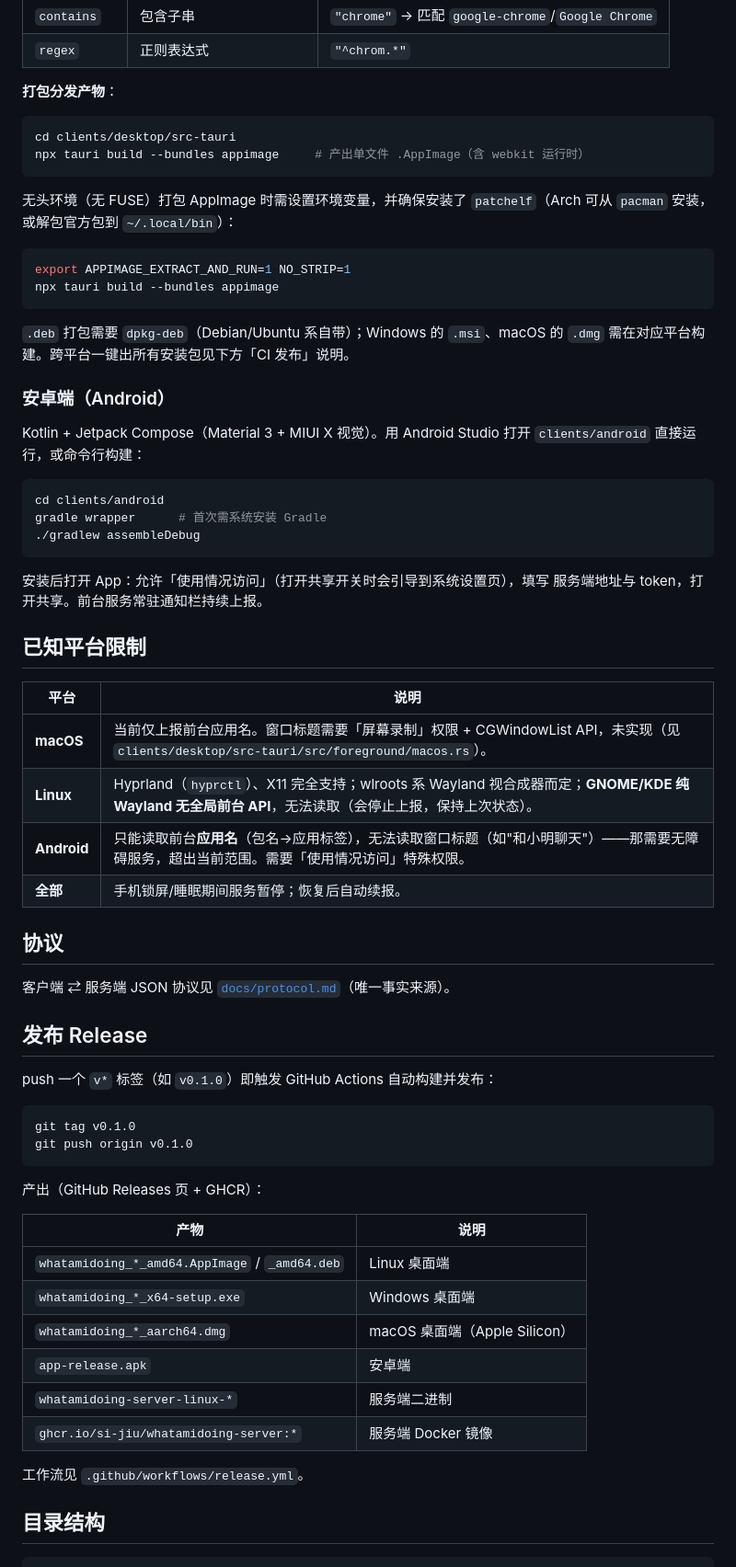
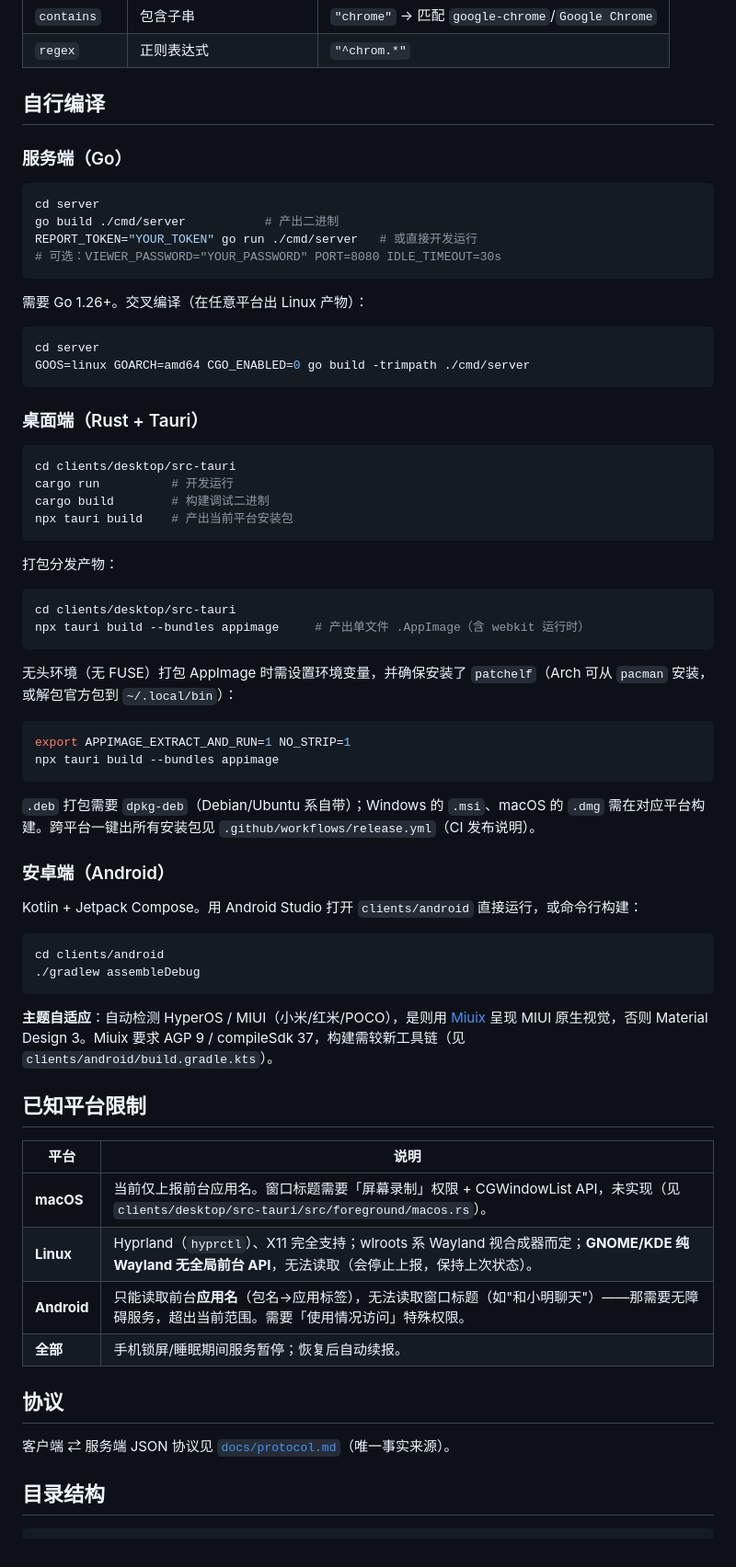
Before and after one commit to Si-Jiu/whatamidoing, a Markdown page: README.md, the part around one of its changes. Shown at 92% size. Rendered like a GitHub page.

````diff
--- a/README.md
+++ b/README.md
@@ -88,7 +92,34 @@ cargo build        # 构建二进制
 | `contains` | 包含子串 | `"chrome"` → 匹配 `google-chrome`/`Google Chrome` |
 | `regex` | 正则表达式 | `"^chrom.*"` |
 
-**打包分发产物**：
+## 自行编译
+
+### 服务端（Go）
+
+```bash
+cd server
+go build ./cmd/server           # 产出二进制
+REPORT_TOKEN="YOUR_TOKEN" go run ./cmd/server   # 或直接开发运行
+# 可选：VIEWER_PASSWORD="YOUR_PASSWORD" PORT=8080 IDLE_TIMEOUT=30s
+```
+
+需要 Go 1.26+。交叉编译（在任意平台出 Linux 产物）：
+
+```bash
+cd server
+GOOS=linux GOARCH=amd64 CGO_ENABLED=0 go build -trimpath ./cmd/server
+```
+
+### 桌面端（Rust + Tauri）
+
+```bash
+cd clients/desktop/src-tauri
+cargo run          # 开发运行
+cargo build        # 构建调试二进制
+npx tauri build    # 产出当前平台安装包
+```
+
+打包分发产物：
 
 ```bash
 cd clients/desktop/src-tauri
@@ -104,26 +135,27 @@ npx tauri build --bundles appimage
 ```
 
 `.deb` 打包需要 `dpkg-deb`（Debian/Ubuntu 系自带）；Windows 的 `.msi`、macOS 的 `.dmg`
-需在对应平台构建。跨平台一键出所有安装包见下方「CI 发布」说明。
+需在对应平台构建。跨平台一键出所有安装包见 `.github/workflows/release.yml`（CI 发布说明）。
 
 ### 安卓端（Android）
 
-Kotlin + Jetpack Compose（Material 3 + MIUI X 视觉）。用 Android Studio 打开
+Kotlin + Jetpack Compose。用 Android Studio 打开
 `clients/android` 直接运行，或命令行构建：
 
 ```bash
 cd clients/android
-gradle wrapper      # 首次需系统安装 Gradle
 ./gradlew assembleDebug
 ```
 
-安装后打开 App：允许「使用情况访问」（打开共享开关时会引导到系统设置页），填写
-服务端地址与 token，打开共享。前台服务常驻通知栏持续上报。
+**主题自适应**：自动检测 HyperOS / MIUI（小米/红米/POCO），是则用
+[Miuix](https://github.com/compose-miuix-ui/miuix) 呈现 MIUI 原生视觉，否则 Material
+Design 3。Miuix 要求 AGP 9 / compileSdk 37，构建需较新工具链（见
+`clients/android/build.gradle.kts`）。
 
 ## 已知平台限制
 
 | 平台 | 说明 |
-|---|---|
+| --- | --- |
 | **macOS** | 当前仅上报前台应用名。窗口标题需要「屏幕录制」权限 + CGWindowList API，未实现（见 `clients/desktop/src-tauri/src/foreground/macos.rs`）。 |
 | **Linux** | Hyprland（`hyprctl`）、X11 完全支持；wlroots 系 Wayland 视合成器而定；**GNOME/KDE 纯 Wayland 无全局前台 API**，无法读取（会停止上报，保持上次状态）。 |
 | **Android** | 只能读取前台**应用名**（包名→应用标签），无法读取窗口标题（如"和小明聊天"）——那需要无障碍服务，超出当前范围。需要「使用情况访问」特殊权限。 |
@@ -132,28 +164,6 @@ gradle wrapper      # 首次需系统安装 Gradle
 ## 协议
 
 客户端 ⇄ 服务端 JSON 协议见 [`docs/protocol.md`](docs/protocol.md)（唯一事实来源）。
-
-## 发布 Release
-
-push 一个 `v*` 标签（如 `v0.1.0`）即触发 GitHub Actions 自动构建并发布：
-
-```bash
-git tag v0.1.0
-git push origin v0.1.0
-```
-
-产出（GitHub Releases 页 + GHCR）：
-
-| 产物 | 说明 |
-|---|---|
-| `whatamidoing_*_amd64.AppImage` / `_amd64.deb` | Linux 桌面端 |
-| `whatamidoing_*_x64-setup.exe` | Windows 桌面端 |
-| `whatamidoing_*_aarch64.dmg` | macOS 桌面端（Apple Silicon） |
-| `app-release.apk` | 安卓端 |
-| `whatamidoing-server-linux-*` | 服务端二进制 |
-| `ghcr.io/si-jiu/whatamidoing-server:*` | 服务端 Docker 镜像 |
-
-工作流见 `.github/workflows/release.yml`。
 
 ## 目录结构
 
````
Also changed, not shown: other parts of README.md (+42 -38 lines).
